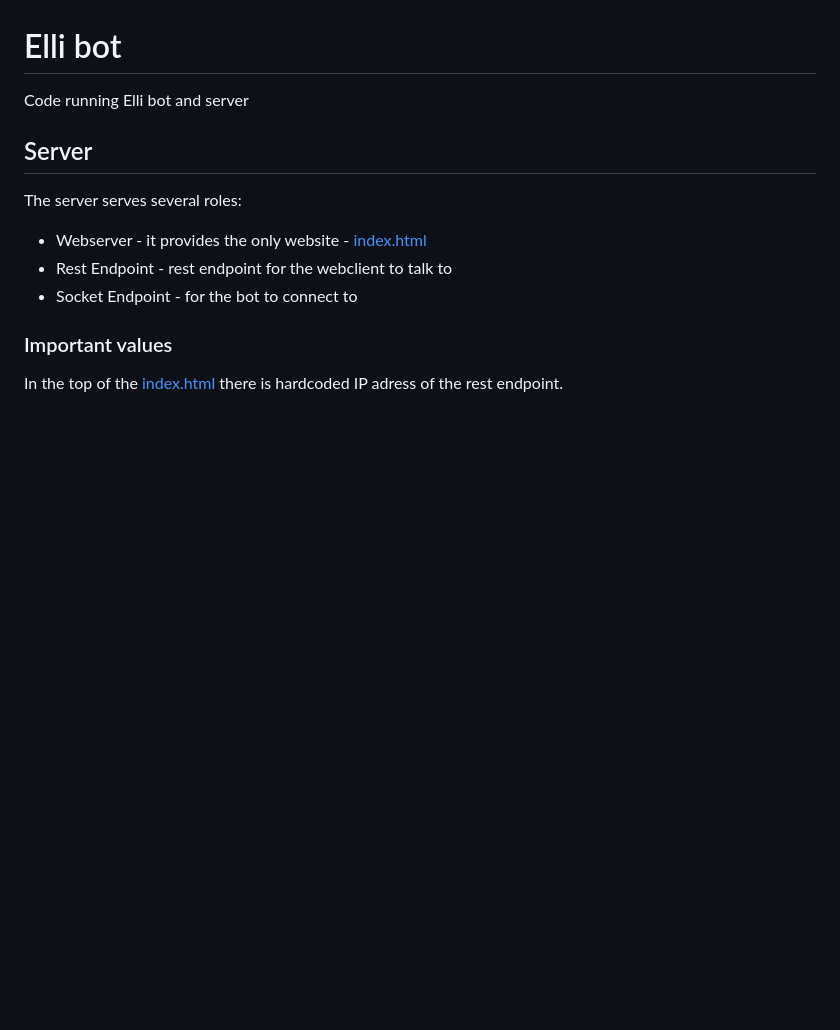
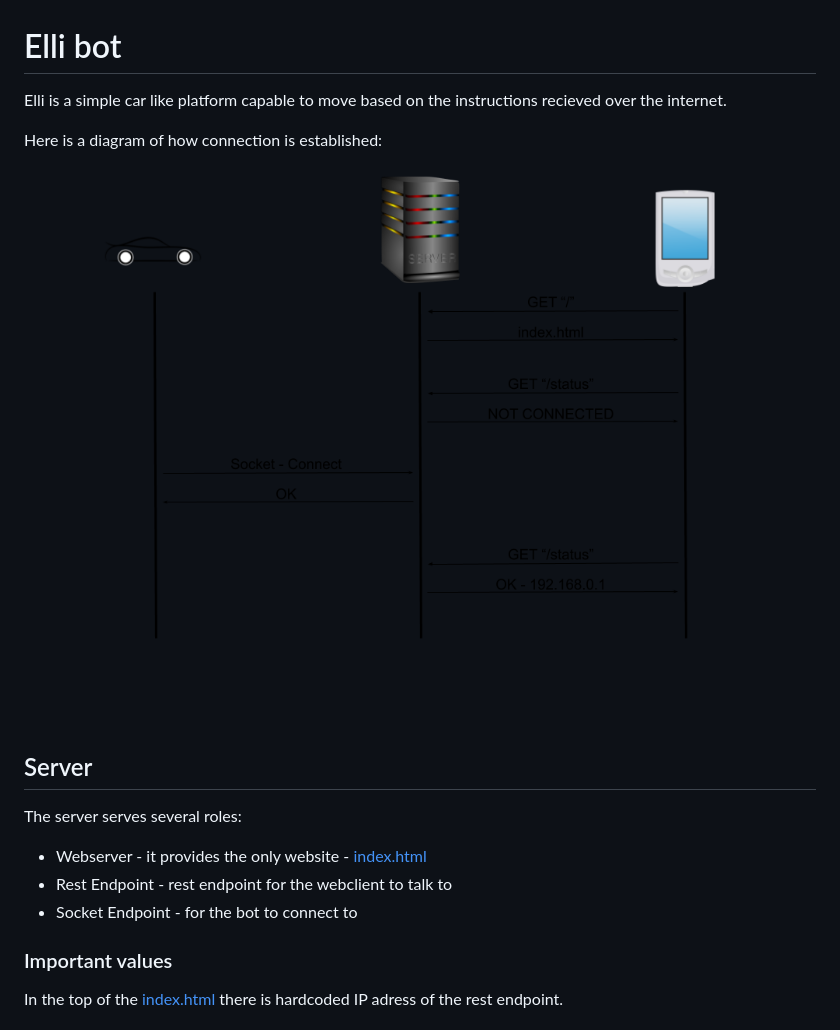
Before and after one commit to pschoffer/elli-bot, a Markdown page: README.md, the part around the change. Rendered like a GitHub page; pictures changed too: assets/connections.png (added); blank space fills up the shorter version.

Commit message:
picture

```diff
--- a/README.md
+++ b/README.md
@@ -1,6 +1,12 @@
 # Elli bot
 
-Code running Elli bot and server
+Elli is a simple car like platform capable to move based on the instructions recieved over the internet.
+
+Here is a diagram of how connection is established:
+
+<p align="center">
+  <img src="./assets/connections.png"/>
+</p>
 
 ## Server
 
```
